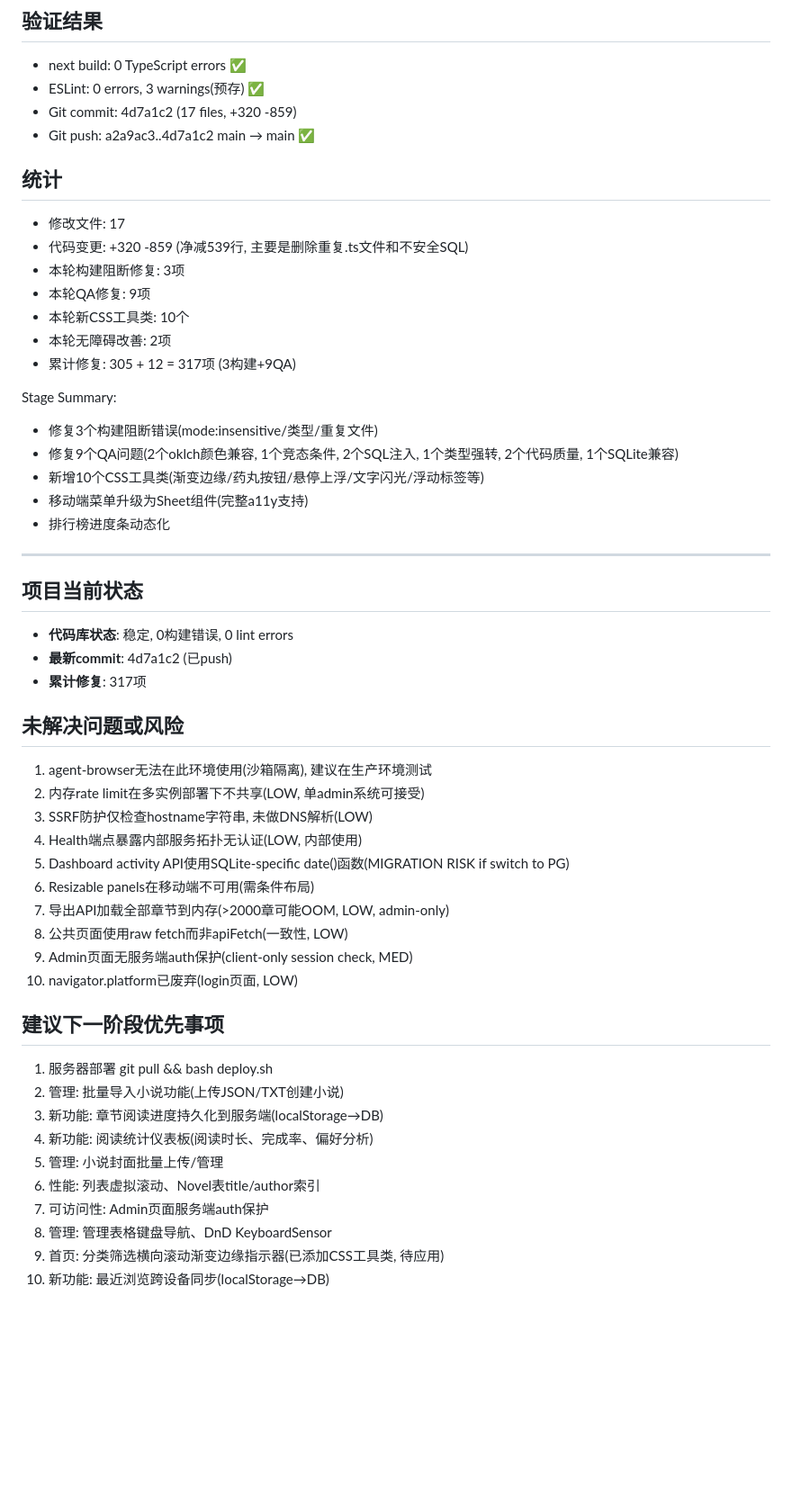
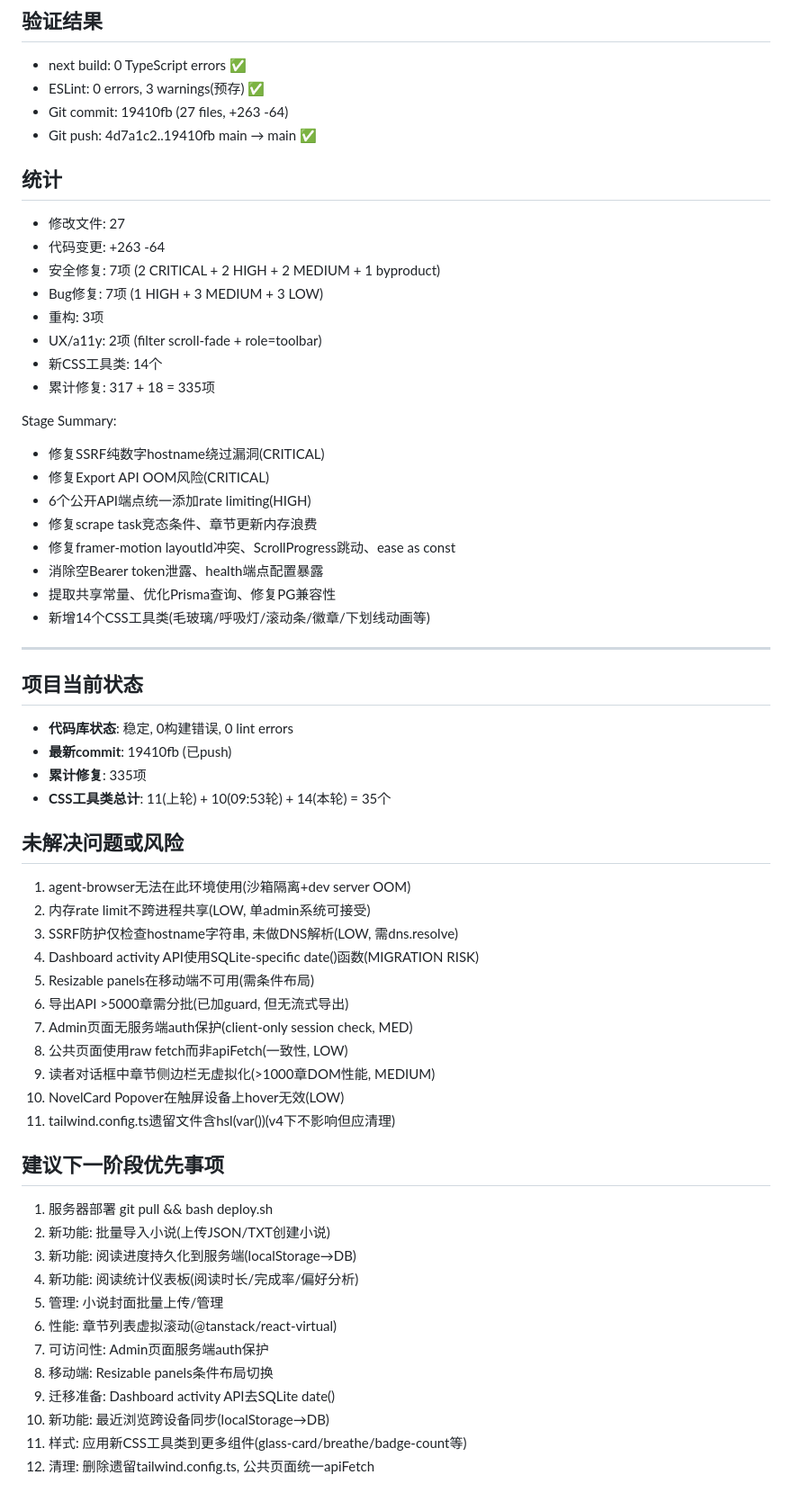
Before and after one commit to u4399com-beep/novel-admin-1.0.0, a Markdown page: worklog.md, the part around one of its changes. Shown at 90% size. Drawn GitHub-style; blank space fills up the shorter version.

```diff
--- a/worklog.md
+++ b/worklog.md
@@ -114,51 +126,59 @@ Work Log:
 ## 验证结果
 - next build: 0 TypeScript errors ✅
 - ESLint: 0 errors, 3 warnings(预存) ✅
-- Git commit: 4d7a1c2 (17 files, +320 -859)
-- Git push: a2a9ac3..4d7a1c2 main → main ✅
+- Git commit: 19410fb (27 files, +263 -64)
+- Git push: 4d7a1c2..19410fb main → main ✅
 
 ## 统计
-- 修改文件: 17
-- 代码变更: +320 -859 (净减539行, 主要是删除重复.ts文件和不安全SQL)
-- 本轮构建阻断修复: 3项
-- 本轮QA修复: 9项
-- 本轮新CSS工具类: 10个
-- 本轮无障碍改善: 2项
-- 累计修复: 305 + 12 = 317项 (3构建+9QA)
+- 修改文件: 27
+- 代码变更: +263 -64
+- 安全修复: 7项 (2 CRITICAL + 2 HIGH + 2 MEDIUM + 1 byproduct)
+- Bug修复: 7项 (1 HIGH + 3 MEDIUM + 3 LOW)
+- 重构: 3项
+- UX/a11y: 2项 (filter scroll-fade + role=toolbar)
+- 新CSS工具类: 14个
+- 累计修复: 317 + 18 = 335项
 
 Stage Summary:
-- 修复3个构建阻断错误(mode:insensitive/类型/重复文件)
-- 修复9个QA问题(2个oklch颜色兼容, 1个竞态条件, 2个SQL注入, 1个类型强转, 2个代码质量, 1个SQLite兼容)
-- 新增10个CSS工具类(渐变边缘/药丸按钮/悬停上浮/文字闪光/浮动标签等)
-- 移动端菜单升级为Sheet组件(完整a11y支持)
-- 排行榜进度条动态化
+- 修复SSRF纯数字hostname绕过漏洞(CRITICAL)
+- 修复Export API OOM风险(CRITICAL)
+- 6个公开API端点统一添加rate limiting(HIGH)
+- 修复scrape task竞态条件、章节更新内存浪费
+- 修复framer-motion layoutId冲突、ScrollProgress跳动、ease as const
+- 消除空Bearer token泄露、health端点配置暴露
+- 提取共享常量、优化Prisma查询、修复PG兼容性
+- 新增14个CSS工具类(毛玻璃/呼吸灯/滚动条/徽章/下划线动画等)
 
 ---
 ## 项目当前状态
 - **代码库状态**: 稳定, 0构建错误, 0 lint errors
-- **最新commit**: 4d7a1c2 (已push)
-- **累计修复**: 317项
+- **最新commit**: 19410fb (已push)
+- **累计修复**: 335项
+- **CSS工具类总计**: 11(上轮) + 10(09:53轮) + 14(本轮) = 35个
 
 ## 未解决问题或风险
-1. agent-browser无法在此环境使用(沙箱隔离), 建议在生产环境测试
-2. 内存rate limit在多实例部署下不共享(LOW, 单admin系统可接受)
-3. SSRF防护仅检查hostname字符串, 未做DNS解析(LOW)
-4. Health端点暴露内部服务拓扑无认证(LOW, 内部使用)
-5. Dashboard activity API使用SQLite-specific date()函数(MIGRATION RISK if switch to PG)
-6. Resizable panels在移动端不可用(需条件布局)
-7. 导出API加载全部章节到内存(>2000章可能OOM, LOW, admin-only)
+1. agent-browser无法在此环境使用(沙箱隔离+dev server OOM)
+2. 内存rate limit不跨进程共享(LOW, 单admin系统可接受)
+3. SSRF防护仅检查hostname字符串, 未做DNS解析(LOW, 需dns.resolve)
+4. Dashboard activity API使用SQLite-specific date()函数(MIGRATION RISK)
+5. Resizable panels在移动端不可用(需条件布局)
+6. 导出API >5000章需分批(已加guard, 但无流式导出)
+7. Admin页面无服务端auth保护(client-only session check, MED)
 8. 公共页面使用raw fetch而非apiFetch(一致性, LOW)
-9. Admin页面无服务端auth保护(client-only session check, MED)
-10. navigator.platform已废弃(login页面, LOW)
+9. 读者对话框中章节侧边栏无虚拟化(>1000章DOM性能, MEDIUM)
+10. NovelCard Popover在触屏设备上hover无效(LOW)
+11. tailwind.config.ts遗留文件含hsl(var())(v4下不影响但应清理)
 
 ## 建议下一阶段优先事项
 1. 服务器部署 git pull && bash deploy.sh
-2. 管理: 批量导入小说功能(上传JSON/TXT创建小说)
-3. 新功能: 章节阅读进度持久化到服务端(localStorage→DB)
-4. 新功能: 阅读统计仪表板(阅读时长、完成率、偏好分析)
+2. 新功能: 批量导入小说(上传JSON/TXT创建小说)
+3. 新功能: 阅读进度持久化到服务端(localStorage→DB)
+4. 新功能: 阅读统计仪表板(阅读时长/完成率/偏好分析)
 5. 管理: 小说封面批量上传/管理
-6. 性能: 列表虚拟滚动、Novel表title/author索引
+6. 性能: 章节列表虚拟滚动(@tanstack/react-virtual)
 7. 可访问性: Admin页面服务端auth保护
-8. 管理: 管理表格键盘导航、DnD KeyboardSensor
-9. 首页: 分类筛选横向滚动渐变边缘指示器(已添加CSS工具类, 待应用)
+8. 移动端: Resizable panels条件布局切换
+9. 迁移准备: Dashboard activity API去SQLite date()
 10. 新功能: 最近浏览跨设备同步(localStorage→DB)
+11. 样式: 应用新CSS工具类到更多组件(glass-card/breathe/badge-count等)
+12. 清理: 删除遗留tailwind.config.ts, 公共页面统一apiFetch
```
Also changed, not shown: other parts of worklog.md (+100 -88 lines).
